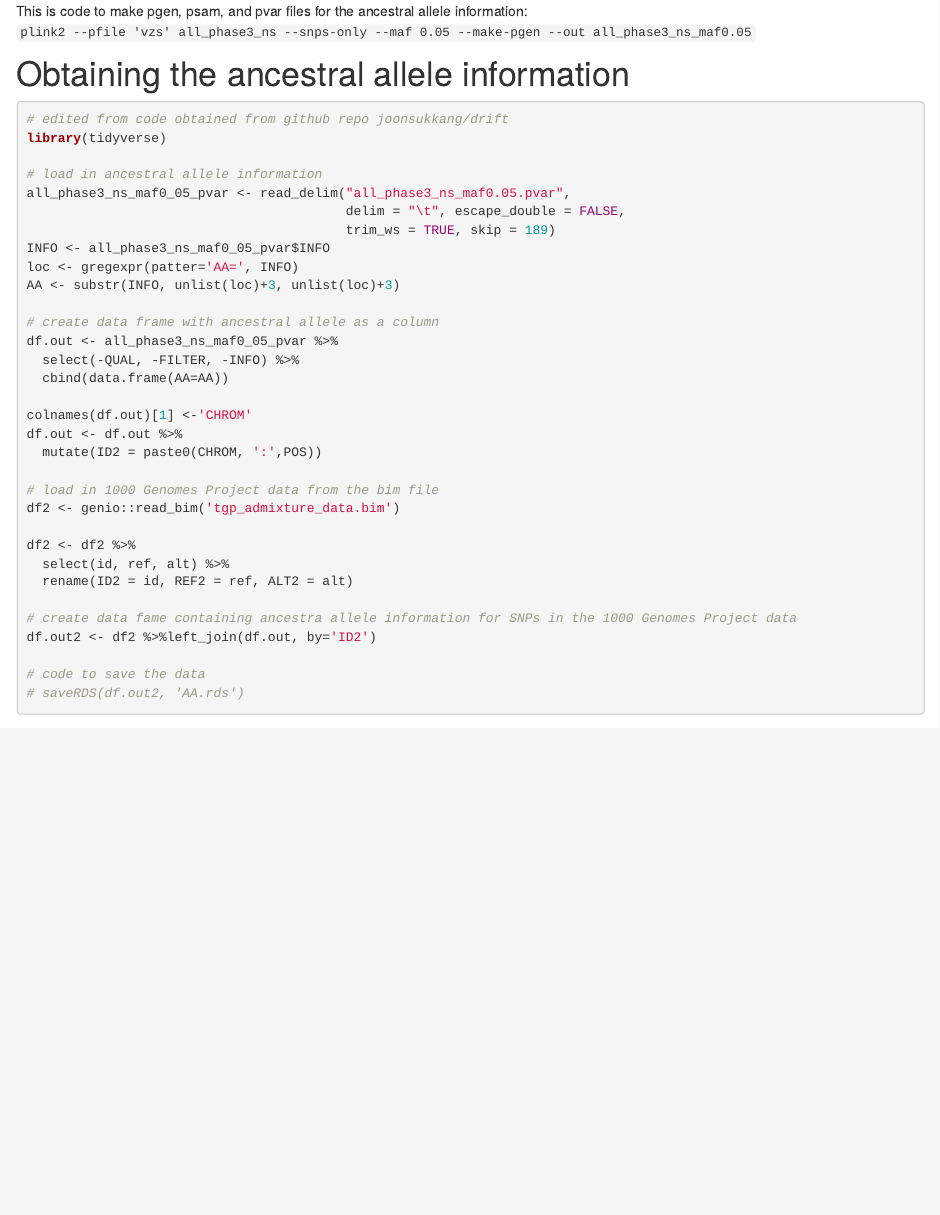
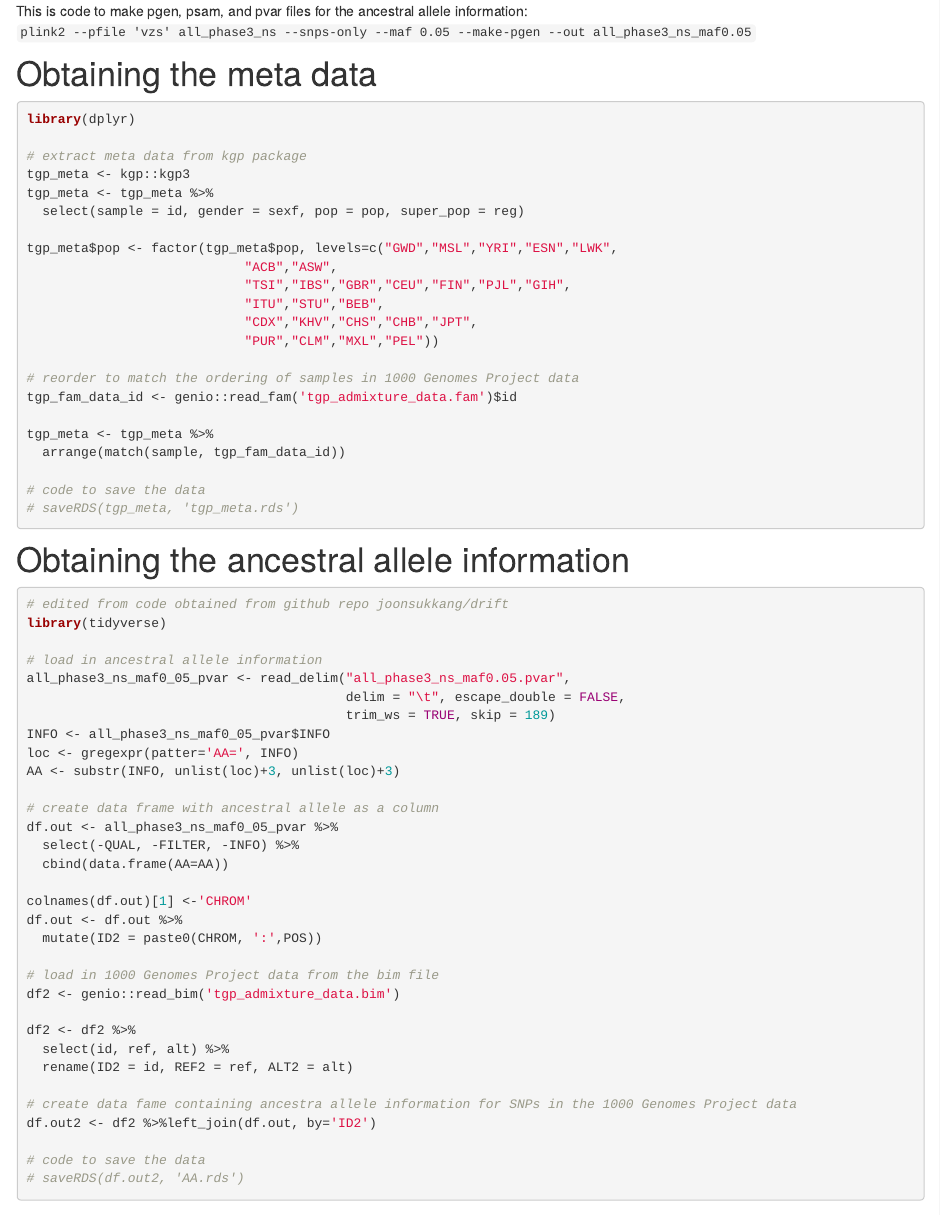
Before and after one commit to xxie6/tgp_analysis, an R Markdown document (analysis/tgp_data_processing.Rmd): the page in a window 1100 px wide, from 660 px down. Rendered offline with R 4.5, knitr and Pandoc, with nearby package versions; drawn as R Markdown's standard HTML page in place of the format the file asks for.

Commit message:
Add information on meta data

````diff
--- a/analysis/tgp_data_processing.Rmd
+++ b/analysis/tgp_data_processing.Rmd
@@ -29,6 +29,32 @@ This is code to decompress the pgen.zst file for the ancestral allele informatio
 
 This is code to make pgen, psam, and pvar files for the ancestral allele information:
 `plink2 --pfile 'vzs' all_phase3_ns --snps-only --maf 0.05 --make-pgen --out all_phase3_ns_maf0.05`
+
+# Obtaining the meta data
+```{r, eval = FALSE}
+library(dplyr)
+
+# extract meta data from kgp package
+tgp_meta <- kgp::kgp3
+tgp_meta <- tgp_meta %>%
+  select(sample = id, gender = sexf, pop = pop, super_pop = reg)
+
+tgp_meta$pop <- factor(tgp_meta$pop, levels=c("GWD","MSL","YRI","ESN","LWK",
+                            "ACB","ASW",
+                            "TSI","IBS","GBR","CEU","FIN","PJL","GIH",
+                            "ITU","STU","BEB",
+                            "CDX","KHV","CHS","CHB","JPT",
+                            "PUR","CLM","MXL","PEL"))
+
+# reorder to match the ordering of samples in 1000 Genomes Project data
+tgp_fam_data_id <- genio::read_fam('tgp_admixture_data.fam')$id
+
+tgp_meta <- tgp_meta %>%
+  arrange(match(sample, tgp_fam_data_id))
+
+# code to save the data
+# saveRDS(tgp_meta, 'tgp_meta.rds')
+```
 
 # Obtaining the ancestral allele information
 
````
